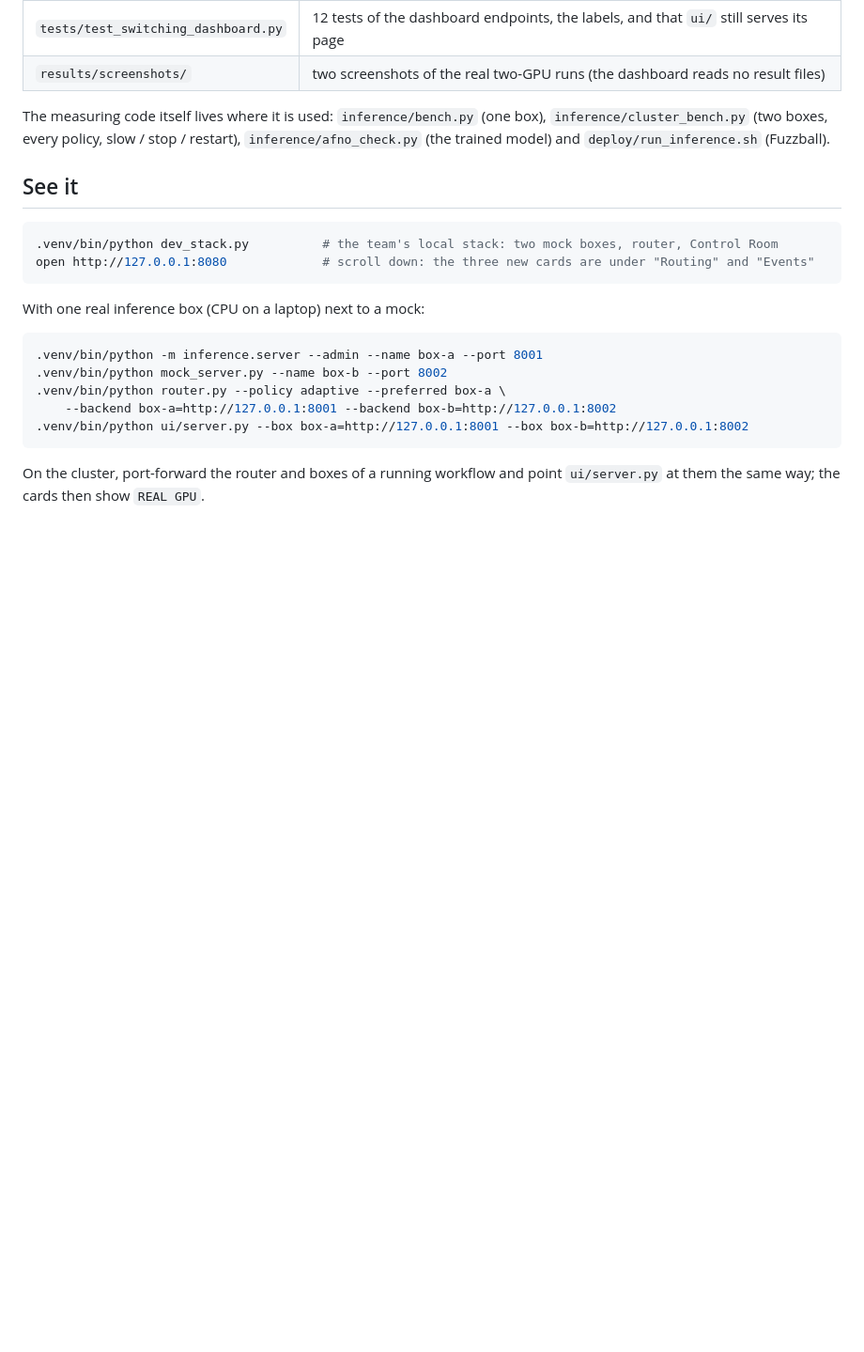
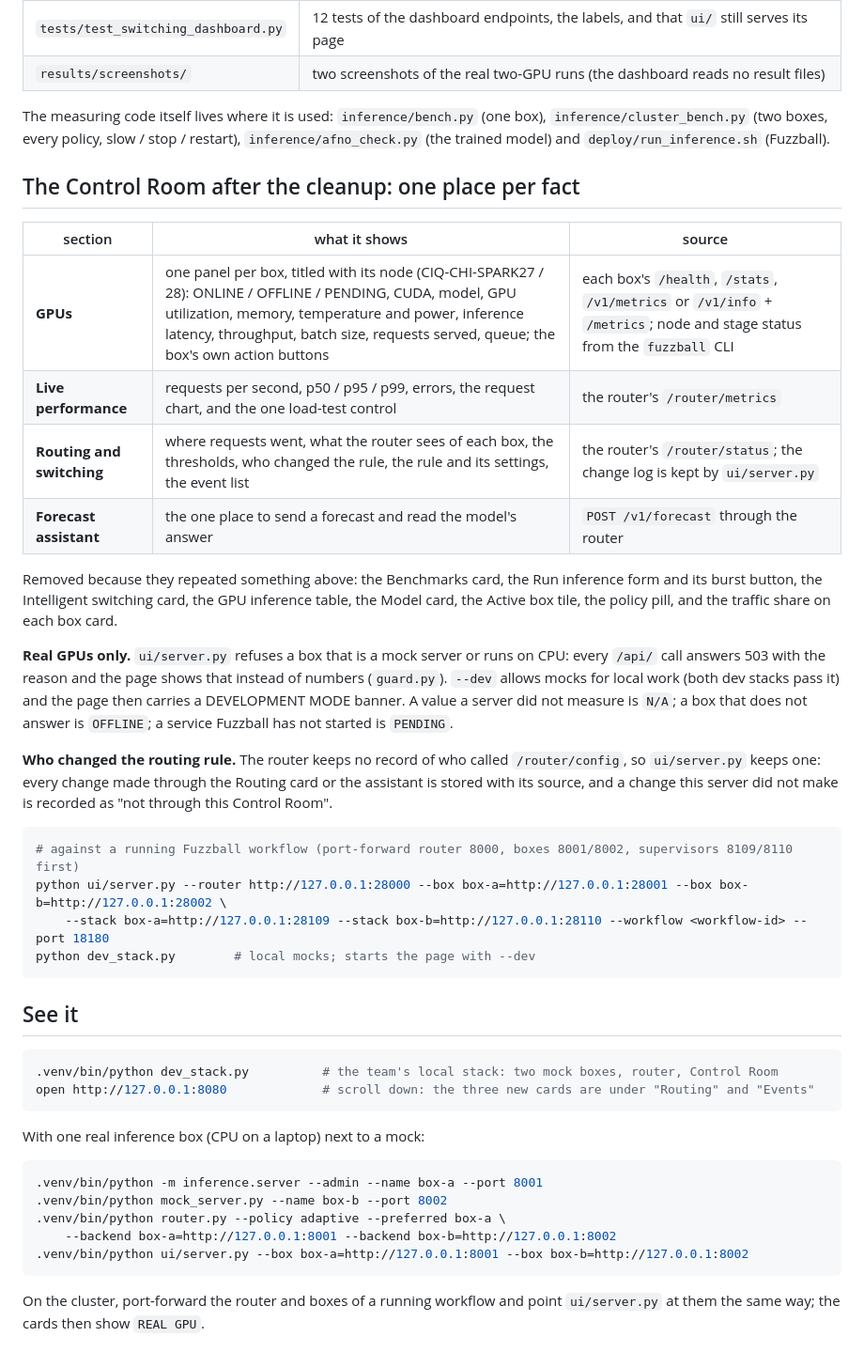
Before and after one commit to 7-c0ke/wxrouter, a Markdown page: router_switching/README.md, the part around the change. Shown at 94% size. Drawn GitHub-style; blank space fills up the shorter version.

````diff
--- a/router_switching/README.md
+++ b/router_switching/README.md
@@ -17,6 +17,35 @@ and `serve/`. Nothing here is a second router or a copy of them.
 The measuring code itself lives where it is used: `inference/bench.py` (one box),
 `inference/cluster_bench.py` (two boxes, every policy, slow / stop / restart),
 `inference/afno_check.py` (the trained model) and `deploy/run_inference.sh` (Fuzzball).
+
+## The Control Room after the cleanup: one place per fact
+
+| section | what it shows | source |
+|---|---|---|
+| **GPUs** | one panel per box, titled with its node (CIQ-CHI-SPARK27 / 28): ONLINE / OFFLINE / PENDING, CUDA, model, GPU utilization, memory, temperature and power, inference latency, throughput, batch size, requests served, queue; the box's own action buttons | each box's `/health`, `/stats`, `/v1/metrics` or `/v1/info` + `/metrics`; node and stage status from the `fuzzball` CLI |
+| **Live performance** | requests per second, p50 / p95 / p99, errors, the request chart, and the one load-test control | the router's `/router/metrics` |
+| **Routing and switching** | where requests went, what the router sees of each box, the thresholds, who changed the rule, the rule and its settings, the event list | the router's `/router/status`; the change log is kept by `ui/server.py` |
+| **Forecast assistant** | the one place to send a forecast and read the model's answer | `POST /v1/forecast` through the router |
+
+Removed because they repeated something above: the Benchmarks card, the Run inference form and its burst
+button, the Intelligent switching card, the GPU inference table, the Model card, the Active box tile, the
+policy pill, and the traffic share on each box card.
+
+**Real GPUs only.** `ui/server.py` refuses a box that is a mock server or runs on CPU: every `/api/` call
+answers 503 with the reason and the page shows that instead of numbers (`guard.py`). `--dev` allows mocks for
+local work (both dev stacks pass it) and the page then carries a DEVELOPMENT MODE banner. A value a server did
+not measure is `N/A`; a box that does not answer is `OFFLINE`; a service Fuzzball has not started is `PENDING`.
+
+**Who changed the routing rule.** The router keeps no record of who called `/router/config`, so
+`ui/server.py` keeps one: every change made through the Routing card or the assistant is stored with its
+source, and a change this server did not make is recorded as "not through this Control Room".
+
+```bash
+# against a running Fuzzball workflow (port-forward router 8000, boxes 8001/8002, supervisors 8109/8110 first)
+python ui/server.py --router http://127.0.0.1:28000 --box box-a=http://127.0.0.1:28001 --box box-b=http://127.0.0.1:28002 \
+    --stack box-a=http://127.0.0.1:28109 --stack box-b=http://127.0.0.1:28110 --workflow <workflow-id> --port 18180
+python dev_stack.py        # local mocks; starts the page with --dev
+```
 
 ## See it
 
````
Also changed, not shown: router_switching/results/screenshots/control-room-clean-real-afno-20261114.png (added), 14 other files.
